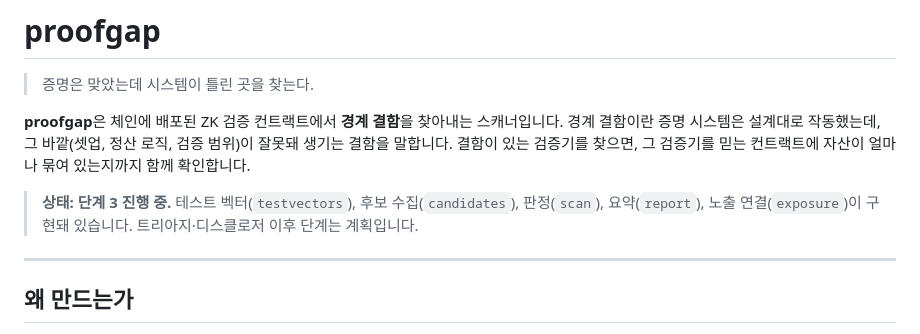
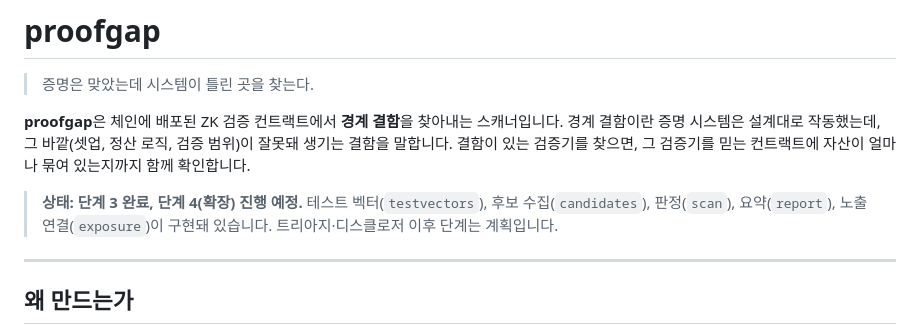
Before and after one commit to 0xSHKWON/proofgap, a Markdown page: README.md, the part around one of its changes. GitHub-like rendering.

Commit message:
README: 단계 3 완료 표시
Co-Authored-By: Claude Opus 5.5 (1M context) <noreply@anthropic.com>

```diff
--- a/README.md
+++ b/README.md
@@ -4,7 +4,7 @@
 
 **proofgap**은 체인에 배포된 ZK 검증 컨트랙트에서 **경계 결함**을 찾아내는 스캐너입니다. 경계 결함이란 증명 시스템은 설계대로 작동했는데, 그 바깥(셋업, 정산 로직, 검증 범위)이 잘못돼 생기는 결함을 말합니다. 결함이 있는 검증기를 찾으면, 그 검증기를 믿는 컨트랙트에 자산이 얼마나 묶여 있는지까지 함께 확인합니다.
 
-> **상태: 단계 3 진행 중.** 테스트 벡터(`testvectors`), 후보 수집(`candidates`), 판정(`scan`), 요약(`report`), 노출 연결(`exposure`)이 구현돼 있습니다. 트리아지·디스클로저 이후 단계는 계획입니다.
+> **상태: 단계 3 완료, 단계 4(확장) 진행 예정.** 테스트 벡터(`testvectors`), 후보 수집(`candidates`), 판정(`scan`), 요약(`report`), 노출 연결(`exposure`)이 구현돼 있습니다. 트리아지·디스클로저 이후 단계는 계획입니다.
 
 ---
 
```
Also changed, not shown: other parts of README.md (+1 -1 lines).
